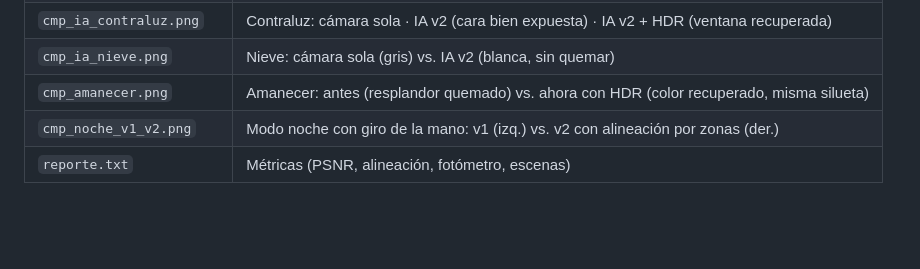
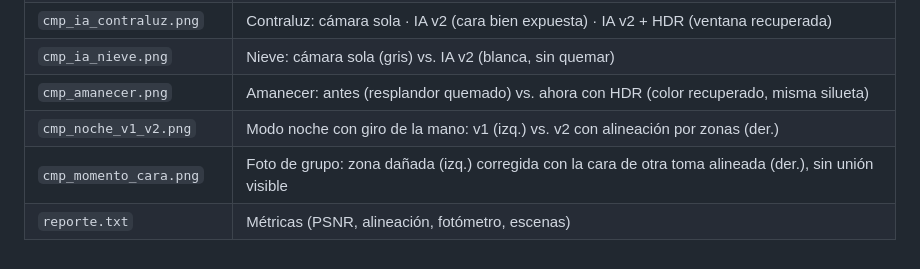
Before and after one commit to oscarmate936/S22-C-mara-IA, a Markdown page: docs/simulaciones/README.md, the part around the change. Rendered like a GitHub page; blank space fills up the shorter version.

```diff
--- a/docs/simulaciones/README.md
+++ b/docs/simulaciones/README.md
@@ -22,4 +22,5 @@ Fotos de prueba (dominio público / CC0, de scikit-image): astronauta (NASA), ga
 | `cmp_ia_nieve.png` | Nieve: cámara sola (gris) vs. IA v2 (blanca, sin quemar) |
 | `cmp_amanecer.png` | Amanecer: antes (resplandor quemado) vs. ahora con HDR (color recuperado, misma silueta) |
 | `cmp_noche_v1_v2.png` | Modo noche con giro de la mano: v1 (izq.) vs. v2 con alineación por zonas (der.) |
+| `cmp_momento_cara.png` | Foto de grupo: zona dañada (izq.) corregida con la cara de otra toma alineada (der.), sin unión visible |
 | `reporte.txt` | Métricas (PSNR, alineación, fotómetro, escenas) |
```
Also changed, not shown: README.md (+1 -0 lines), docs/simulaciones/cmp_momento_cara.png (added), 14 other files.
